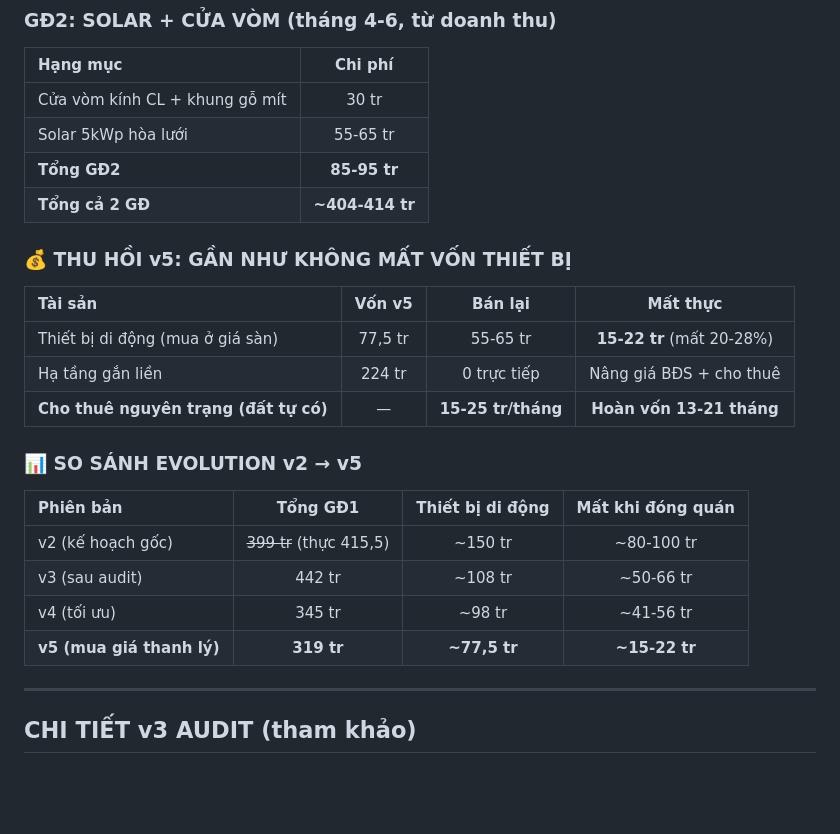
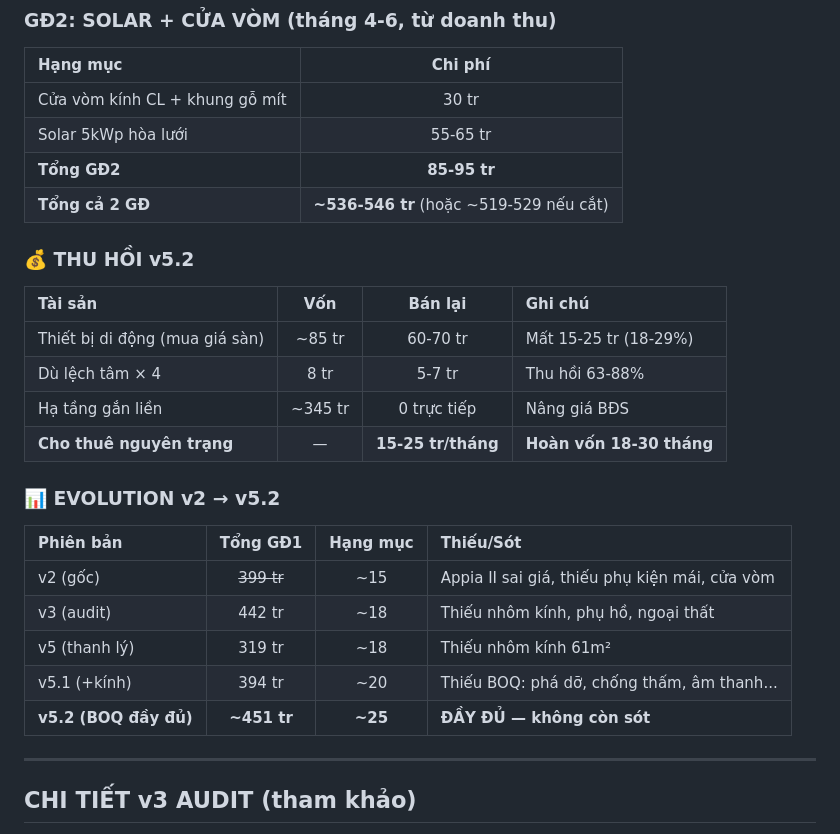
Before and after one commit to drthienlongfacs-hub/cafe-business-plan, a Markdown page: du_toan_chi_phi_2nd_hand.md, the part around one of its changes. GitHub-like rendering; blank space fills up the shorter version.

```diff
--- a/du_toan_chi_phi_2nd_hand.md
+++ b/du_toan_chi_phi_2nd_hand.md
@@ -254,24 +276,26 @@
 | Cửa vòm kính CL + khung gỗ mít | 30 tr |
 | Solar 5kWp hòa lưới | 55-65 tr |
 | **Tổng GĐ2** | **85-95 tr** |
-| **Tổng cả 2 GĐ** | **~404-414 tr** |
+| **Tổng cả 2 GĐ** | **~536-546 tr** (hoặc ~519-529 nếu cắt) |
 
-### 💰 THU HỒI v5: GẦN NHƯ KHÔNG MẤT VỐN THIẾT BỊ
+### 💰 THU HỒI v5.2
 
-| Tài sản | Vốn v5 | Bán lại | Mất thực |
-| :--- | :---: | :---: | :---: |
-| Thiết bị di động (mua ở giá sàn) | 77,5 tr | 55-65 tr | **15-22 tr** (mất 20-28%) |
-| Hạ tầng gắn liền | 224 tr | 0 trực tiếp | Nâng giá BĐS + cho thuê |
-| **Cho thuê nguyên trạng (đất tự có)** | — | **15-25 tr/tháng** | **Hoàn vốn 13-21 tháng** |
+| Tài sản | Vốn | Bán lại | Ghi chú |
+| :--- | :---: | :---: | :--- |
+| Thiết bị di động (mua giá sàn) | ~85 tr | 60-70 tr | Mất 15-25 tr (18-29%) |
+| Dù lệch tâm × 4 | 8 tr | 5-7 tr | Thu hồi 63-88% |
+| Hạ tầng gắn liền | ~345 tr | 0 trực tiếp | Nâng giá BĐS |
+| **Cho thuê nguyên trạng** | — | **15-25 tr/tháng** | **Hoàn vốn 18-30 tháng** |
 
-### 📊 SO SÁNH EVOLUTION v2 → v5
+### 📊 EVOLUTION v2 → v5.2
 
-| Phiên bản | Tổng GĐ1 | Thiết bị di động | Mất khi đóng quán |
-| :--- | :---: | :---: | :---: |
-| v2 (kế hoạch gốc) | ~~399 tr~~ (thực 415,5) | ~150 tr | ~80-100 tr |
-| v3 (sau audit) | 442 tr | ~108 tr | ~50-66 tr |
-| v4 (tối ưu) | 345 tr | ~98 tr | ~41-56 tr |
-| **v5 (mua giá thanh lý)** | **319 tr** | **~77,5 tr** | **~15-22 tr** |
+| Phiên bản | Tổng GĐ1 | Hạng mục | Thiếu/Sót |
+| :--- | :---: | :---: | :--- |
+| v2 (gốc) | ~~399 tr~~ | ~15 | Appia II sai giá, thiếu phụ kiện mái, cửa vòm |
+| v3 (audit) | 442 tr | ~18 | Thiếu nhôm kính, phụ hồ, ngoại thất |
+| v5 (thanh lý) | 319 tr | ~18 | Thiếu nhôm kính 61m² |
+| v5.1 (+kính) | 394 tr | ~20 | Thiếu BOQ: phá dỡ, chống thấm, âm thanh... |
+| **v5.2 (BOQ đầy đủ)** | **~451 tr** | **~25** | **ĐẦY ĐỦ — không còn sót** |
 
 ---
 
```
Also changed, not shown: other parts of du_toan_chi_phi_2nd_hand.md (+41 -19 lines), boq_audit_v5.2.md (added, +156 -0 lines).
